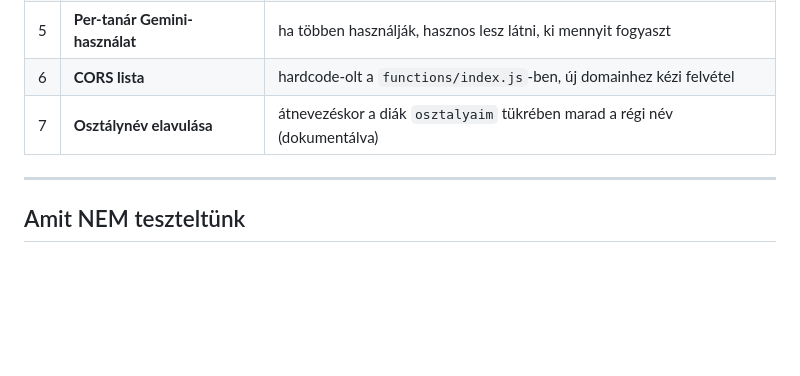
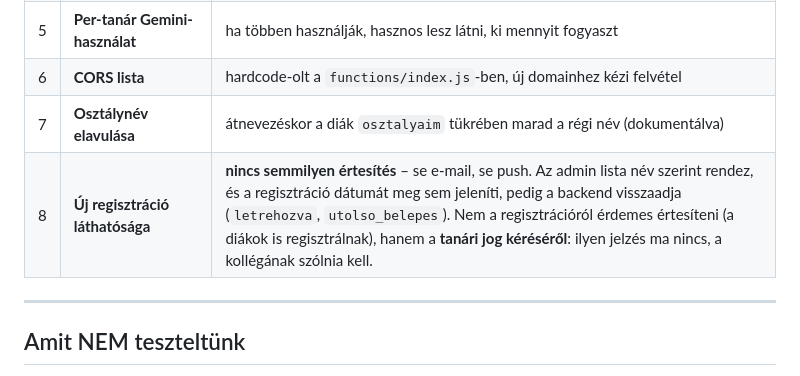
Before and after one commit to mistagee83/writingreview, a Markdown page: docs/naplo.md, the part around the change. GitHub-like rendering; blank space fills up the shorter version.

Commit message:
Napló: nincs értesítés új regisztrációról
Felderítve, nem javítva – a döntés az volt, hogy most nem építünk rá.
A hasznos esemény nem a regisztráció (a diákok is regisztrálnak), hanem
a tanári jog kérése; ilyen jelzés ma nincs.

Co-Authored-By: Claude Opus 5 <noreply@anthropic.com>

```diff
--- a/docs/naplo.md
+++ b/docs/naplo.md
@@ -113,6 +113,7 @@ A 147 teszt közül a Gemini-részt a `tests/gemini.test.mjs` fedi, kicserélt
 | 5 | **Per-tanár Gemini-használat** | ha többen használják, hasznos lesz látni, ki mennyit fogyaszt |
 | 6 | **CORS lista** | hardcode-olt a `functions/index.js`-ben, új domainhez kézi felvétel |
 | 7 | **Osztálynév elavulása** | átnevezéskor a diák `osztalyaim` tükrében marad a régi név (dokumentálva) |
+| 8 | **Új regisztráció láthatósága** | **nincs semmilyen értesítés** – se e-mail, se push. Az admin lista név szerint rendez, és a regisztráció dátumát meg sem jeleníti, pedig a backend visszaadja (`letrehozva`, `utolso_belepes`). Nem a regisztrációról érdemes értesíteni (a diákok is regisztrálnak), hanem a **tanári jog kéréséről**: ilyen jelzés ma nincs, a kollégának szólnia kell. |
 
 ---
 
```
